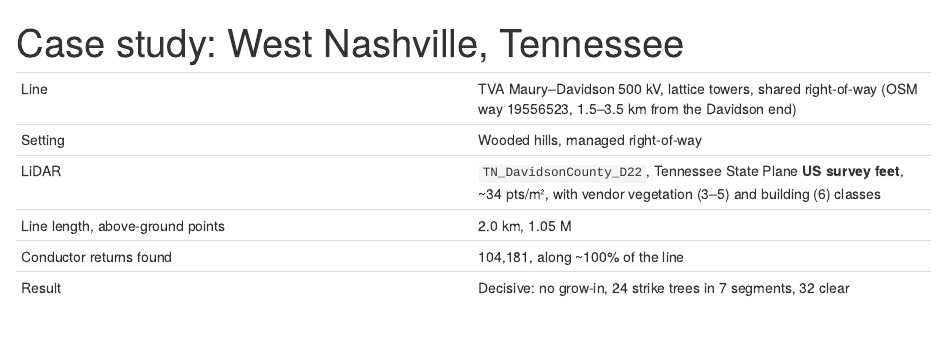
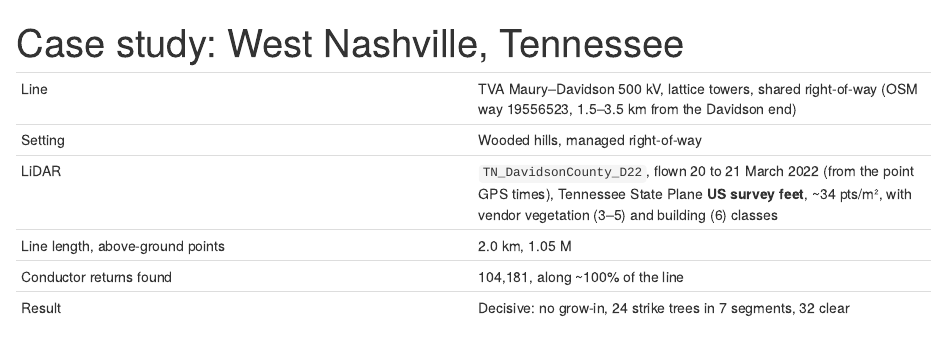
Before and after one commit to mjorden/powerline-veg-risk, an R Markdown document (vignettes/articles/nashville.Rmd): the page in a window 1100 px wide, from its top. Rendered offline with R 4.5, knitr and Pandoc, with nearby package versions.

Commit message:
docs: Nashville flight dates from the GPS times
Co-Authored-By: Claude Fable 5.1 <noreply@anthropic.com>

```diff
--- a/vignettes/articles/nashville.Rmd
+++ b/vignettes/articles/nashville.Rmd
@@ -7,7 +7,7 @@ description: "A 500 kV line whose conductors the LiDAR sampled end to end, with
 |---|---|
 | Line | TVA Maury–Davidson 500 kV, lattice towers, shared right-of-way (OSM way 19556523, 1.5–3.5 km from the Davidson end) |
 | Setting | Wooded hills, managed right-of-way |
-| LiDAR | `TN_DavidsonCounty_D22`, Tennessee State Plane **US survey feet**, ~34 pts/m², with vendor vegetation (3–5) and building (6) classes |
+| LiDAR | `TN_DavidsonCounty_D22`, flown 20 to 21 March 2022 (from the point GPS times), Tennessee State Plane **US survey feet**, ~34 pts/m², with vendor vegetation (3–5) and building (6) classes |
 | Line length, above-ground points | 2.0 km, 1.05 M |
 | Conductor returns found | 104,181, along ~100% of the line |
 | Result | Decisive: no grow-in, 24 strike trees in 7 segments, 32 clear |
```
